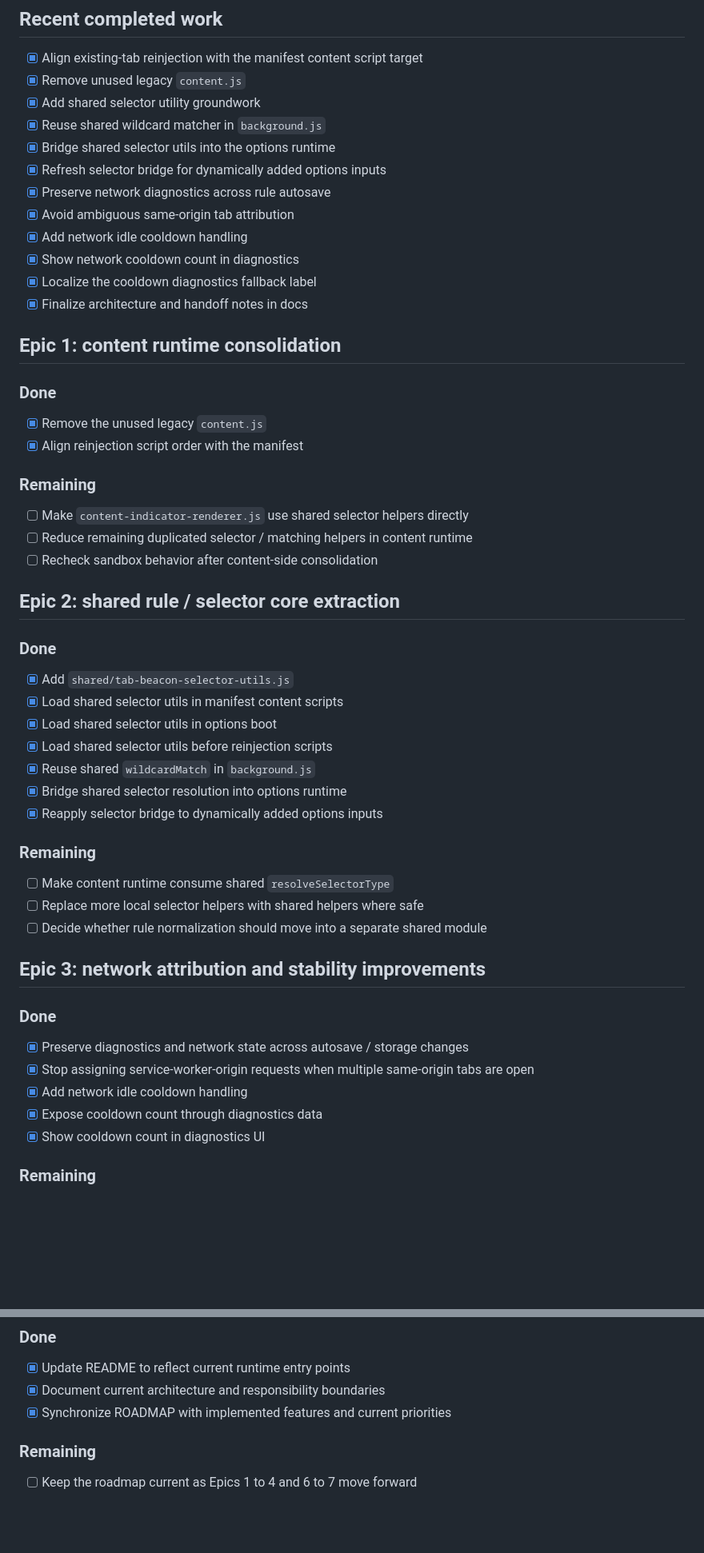
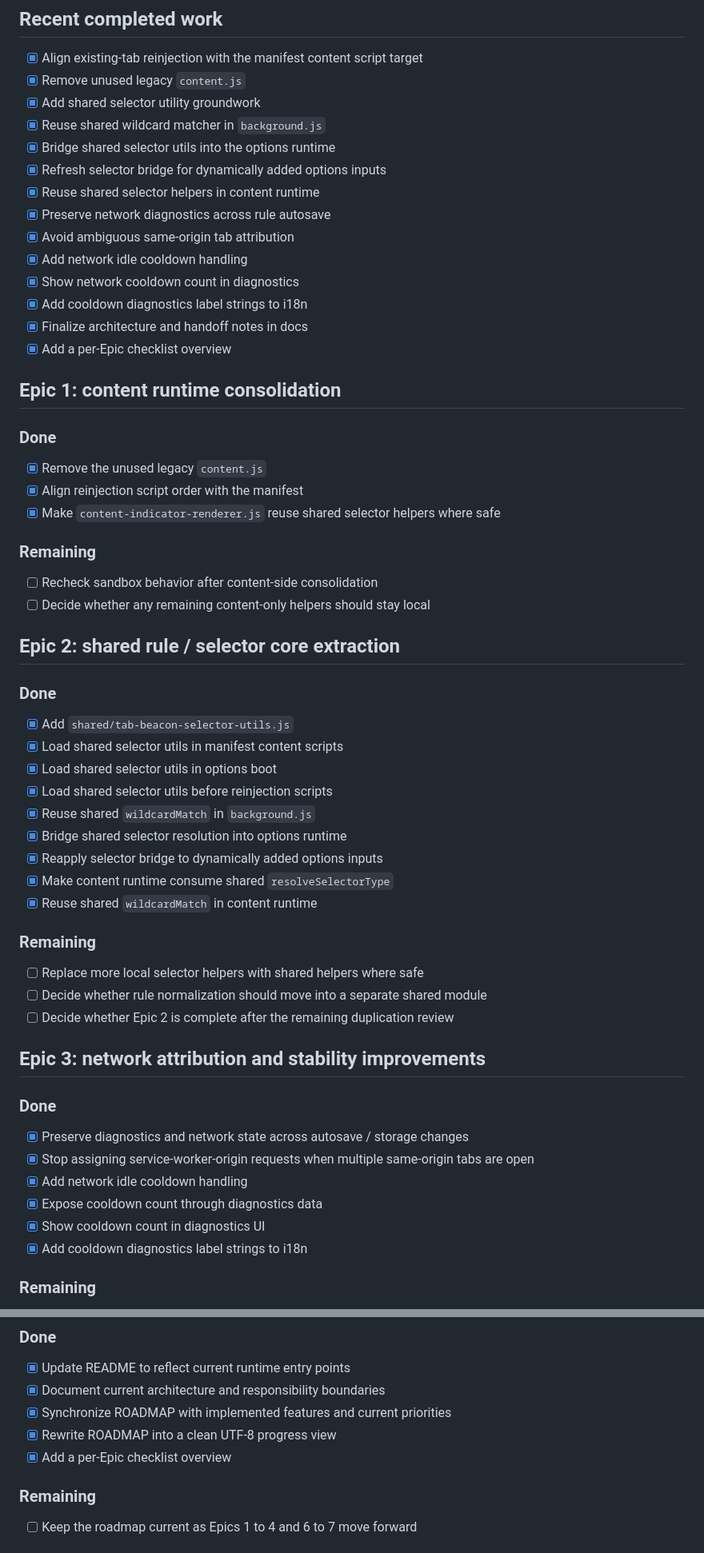
Before and after one commit to gsr-4325/tab-beacon, a Markdown page: ROADMAP.md, 2 parts joined by grey strips. Shown at 80% size. GitHub-like rendering; blank space fills up the shorter version.

Commit message:
docs: sync epic checklists with latest selector sharing work

```diff
--- a/ROADMAP.md
+++ b/ROADMAP.md
@@ -22,23 +22,25 @@ Make Tab Beacon a practical Chrome/Edge extension that can show whether AI web a
 - [x] Reuse shared wildcard matcher in `background.js`
 - [x] Bridge shared selector utils into the options runtime
 - [x] Refresh selector bridge for dynamically added options inputs
+- [x] Reuse shared selector helpers in content runtime
 - [x] Preserve network diagnostics across rule autosave
 - [x] Avoid ambiguous same-origin tab attribution
 - [x] Add network idle cooldown handling
 - [x] Show network cooldown count in diagnostics
-- [x] Localize the cooldown diagnostics fallback label
+- [x] Add cooldown diagnostics label strings to i18n
 - [x] Finalize architecture and handoff notes in docs
+- [x] Add a per-Epic checklist overview
 
 ## Epic 1: content runtime consolidation
 
 ### Done
 - [x] Remove the unused legacy `content.js`
 - [x] Align reinjection script order with the manifest
+- [x] Make `content-indicator-renderer.js` reuse shared selector helpers where safe
 
 ### Remaining
-- [ ] Make `content-indicator-renderer.js` use shared selector helpers directly
-- [ ] Reduce remaining duplicated selector / matching helpers in content runtime
 - [ ] Recheck sandbox behavior after content-side consolidation
+- [ ] Decide whether any remaining content-only helpers should stay local
 
 ## Epic 2: shared rule / selector core extraction
 
@@ -50,11 +52,13 @@ Make Tab Beacon a practical Chrome/Edge extension that can show whether AI web a
 - [x] Reuse shared `wildcardMatch` in `background.js`
 - [x] Bridge shared selector resolution into options runtime
 - [x] Reapply selector bridge to dynamically added options inputs
+- [x] Make content runtime consume shared `resolveSelectorType`
+- [x] Reuse shared `wildcardMatch` in content runtime
 
 ### Remaining
-- [ ] Make content runtime consume shared `resolveSelectorType`
 - [ ] Replace more local selector helpers with shared helpers where safe
 - [ ] Decide whether rule normalization should move into a separate shared module
+- [ ] Decide whether Epic 2 is complete after the remaining duplication review
 
 ## Epic 3: network attribution and stability improvements
 
@@ -64,6 +68,7 @@ Make Tab Beacon a practical Chrome/Edge extension that can show whether AI web a
 - [x] Add network idle cooldown handling
 - [x] Expose cooldown count through diagnostics data
 - [x] Show cooldown count in diagnostics UI
+- [x] Add cooldown diagnostics label strings to i18n
 
 ### Remaining
 - [ ] Add clearer diagnostics about why a request was or was not attributed to a tab
@@ -87,6 +92,8 @@ Make Tab Beacon a practical Chrome/Edge extension that can show whether AI web a
 - [x] Update README to reflect current runtime entry points
 - [x] Document current architecture and responsibility boundaries
 - [x] Synchronize ROADMAP with implemented features and current priorities
+- [x] Rewrite ROADMAP into a clean UTF-8 progress view
+- [x] Add a per-Epic checklist overview
 
 ### Remaining
 - [ ] Keep the roadmap current as Epics 1 to 4 and 6 to 7 move forward
```
Also changed, not shown: other parts of ROADMAP.md (+1 -1 lines), EPICS.md (+7 -4 lines).
